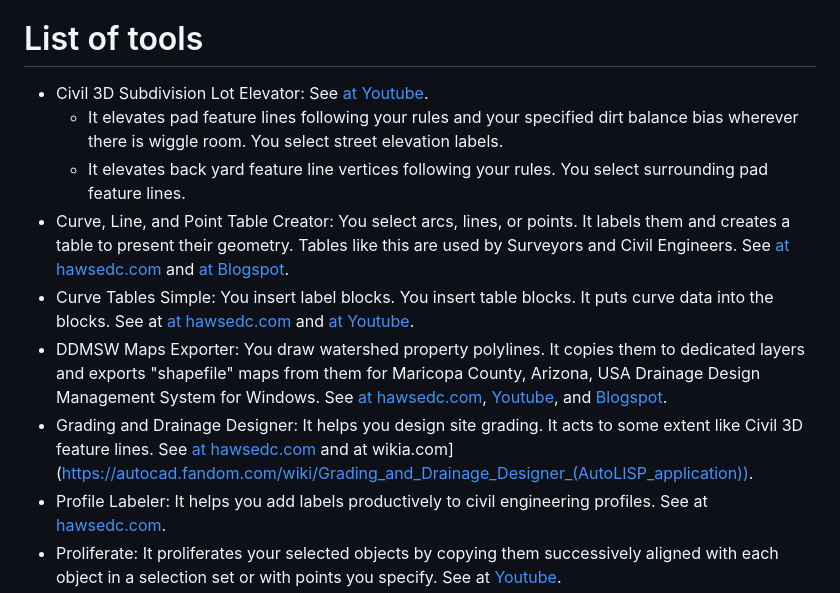
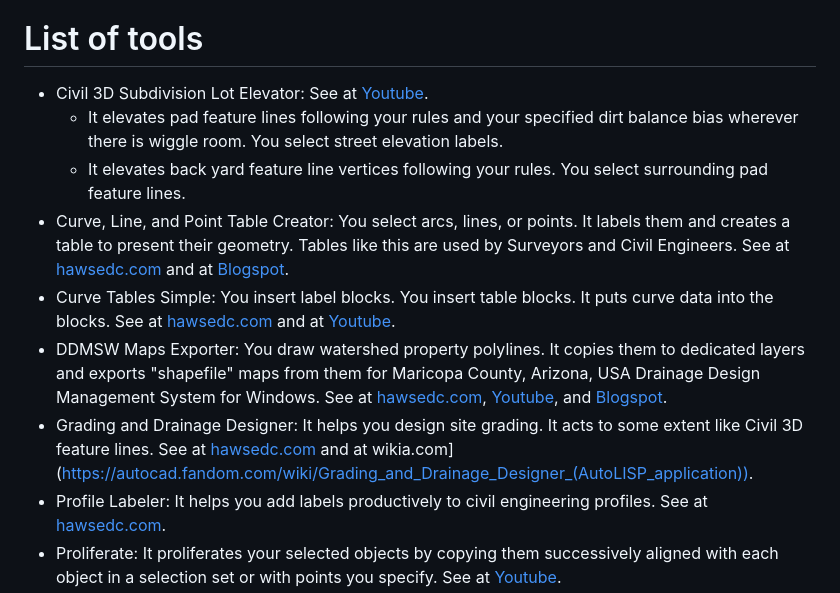
Before and after one commit to hawstom/freeland, a Markdown page: README.md, the part around the change. GitHub-like rendering.

```diff
--- a/README.md
+++ b/README.md
@@ -2,13 +2,13 @@
 Welcome to the FreeLand suite of Civil Engineering tools started by Thomas Gail Haws. These tools are AutoCAD commands ready for AutoCAD users who have no knowledge of AutoLISP beyond how to load a file. Please contact me if you need any help using or modifying these tools.
 
 # List of tools
-- Civil 3D Subdivision Lot Elevator: See [at Youtube](https://youtu.be/OkHoKr-nJKU).
+- Civil 3D Subdivision Lot Elevator: See at [Youtube](https://youtu.be/OkHoKr-nJKU).
   - It elevates pad feature lines following your rules and your specified dirt balance bias wherever there is wiggle room. You select street elevation labels.
   - It elevates back yard feature line vertices following your rules. You select surrounding pad feature lines.
-- Curve, Line, and Point Table Creator: You select arcs, lines, or points. It labels them and creates a table to present their geometry. Tables like this are used by Surveyors and Civil Engineers. See [at hawsedc.com](https://hawsedc.com/gnu/curvesauto) and [at Blogspot](https://tomsthird.blogspot.com/2015/01/geotables-free-curve-line-and-point.html).
-- Curve Tables Simple: You insert label blocks. You insert table blocks. It puts curve data into the blocks. See at [at hawsedc.com](https://hawsedc.com/gnu/curvesmanual) and [at Youtube](https://youtu.be/u8-3TwPjamw).
-- DDMSW Maps Exporter: You draw watershed property polylines. It copies them to dedicated layers and exports "shapefile" maps from them for Maricopa County, Arizona, USA Drainage Design Management System for Windows. See [at hawsedc.com](https://hawsedc.com/gnu/ddmsw.php), [Youtube](https://youtu.be/e59g8UMujbI), and [Blogspot](https://tomsthird.blogspot.com/2017/03/automated-autocad-gis-export-to-ddmsw.html).
-- Grading and Drainage Designer: It helps you design site grading. It acts to some extent like Civil 3D feature lines. See [at hawsedc.com](https://hawsedc.com/gnu/gdd.php) and at wikia.com](https://autocad.fandom.com/wiki/Grading_and_Drainage_Designer_(AutoLISP_application)).
+- Curve, Line, and Point Table Creator: You select arcs, lines, or points. It labels them and creates a table to present their geometry. Tables like this are used by Surveyors and Civil Engineers. See at [hawsedc.com](https://hawsedc.com/gnu/curvesauto) and at [Blogspot](https://tomsthird.blogspot.com/2015/01/geotables-free-curve-line-and-point.html).
+- Curve Tables Simple: You insert label blocks. You insert table blocks. It puts curve data into the blocks. See at [hawsedc.com](https://hawsedc.com/gnu/curvesmanual) and at [Youtube](https://youtu.be/u8-3TwPjamw).
+- DDMSW Maps Exporter: You draw watershed property polylines. It copies them to dedicated layers and exports "shapefile" maps from them for Maricopa County, Arizona, USA Drainage Design Management System for Windows. See at [hawsedc.com](https://hawsedc.com/gnu/ddmsw.php), [Youtube](https://youtu.be/e59g8UMujbI), and [Blogspot](https://tomsthird.blogspot.com/2017/03/automated-autocad-gis-export-to-ddmsw.html).
+- Grading and Drainage Designer: It helps you design site grading. It acts to some extent like Civil 3D feature lines. See at [hawsedc.com](https://hawsedc.com/gnu/gdd.php) and at wikia.com](https://autocad.fandom.com/wiki/Grading_and_Drainage_Designer_(AutoLISP_application)).
 - Profile Labeler: It helps you add labels productively to civil engineering profiles. See at [hawsedc.com](https://hawsedc.com/gnu/proflbl.php).
 - Proliferate: It proliferates your selected objects by copying them successively aligned with each object in a selection set or with points you specify. See at [Youtube](https://youtu.be/NgT_VaJvk6A).
 - Sewer Lateral Importer: Commissioned by Apache Junction Sewer District to draw sewer laterals between two manholes based on a CSV file of video observations.
```
